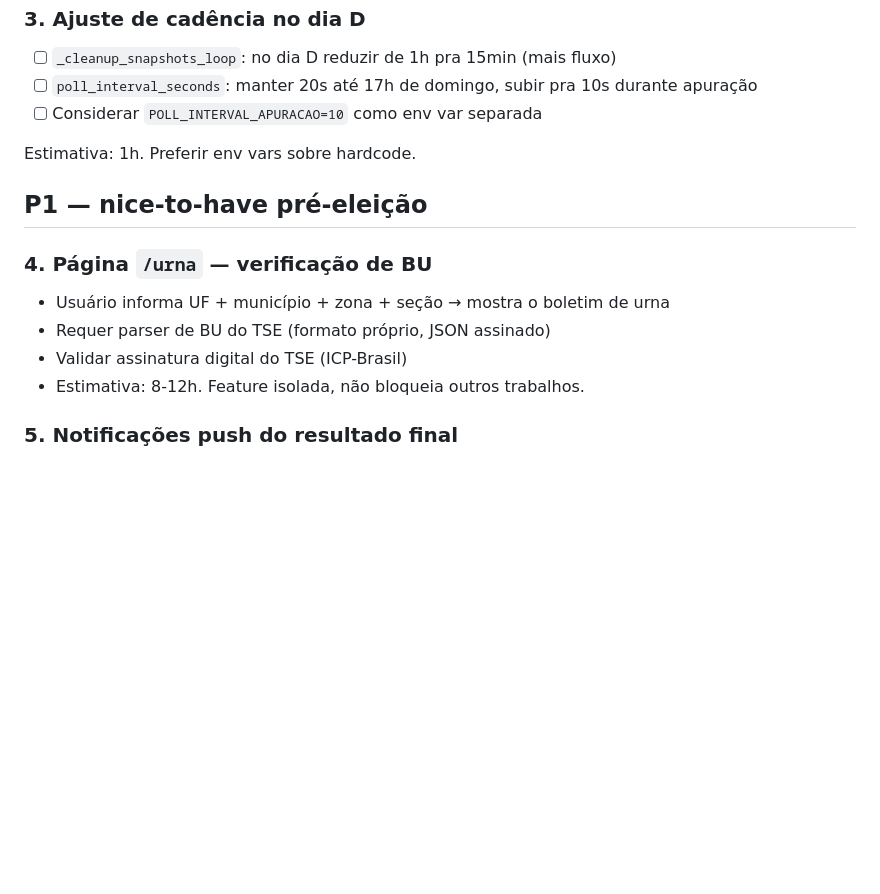
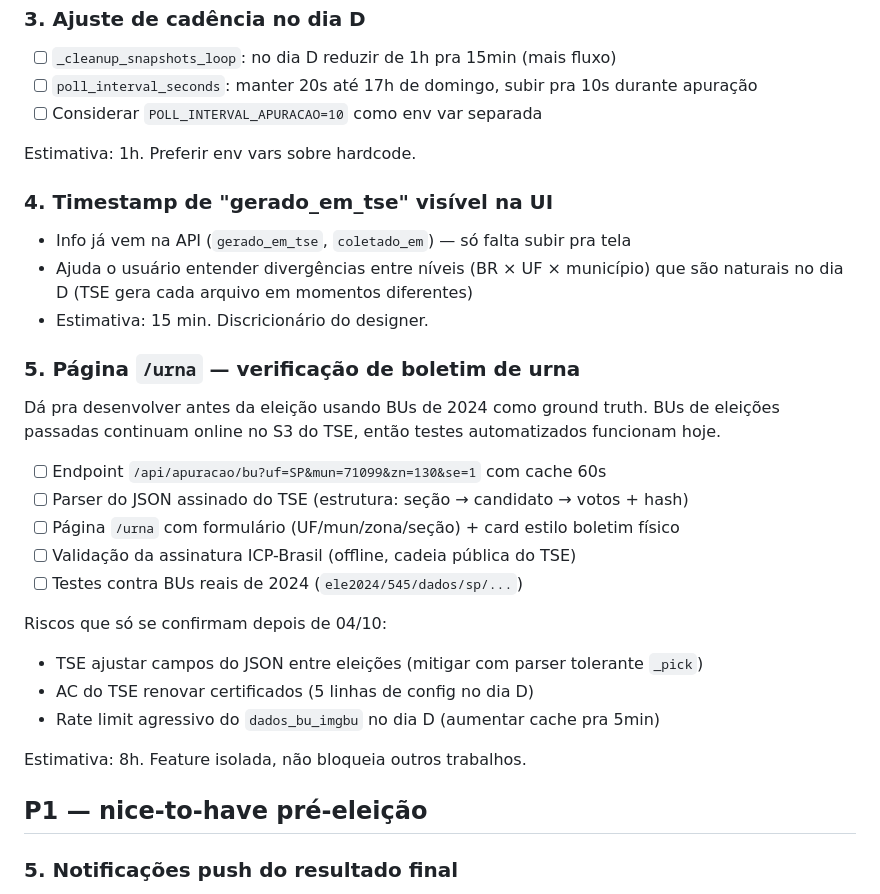
Before and after one commit to guiolindo/Elei-es, a Markdown page: PLANO.md, the part around the change. Rendered like a GitHub page; blank space fills up the shorter version.

Commit message:
docs: reclassifica BU (Boletim de Urna) como P0 no PLANO
Descoberta importante: dá pra desenvolver antes da eleição usando BUs
de 2024 como ground truth. TSE mantém BUs de eleições passadas online
no mesmo endpoint padrão, então:
  https://resultados.tse.jus.br/oficial/ele2024/545/dados/sp/sp71099/...

funciona hoje. Podemos codar e testar 80% contra 2024, e ajustar 20%
no dia D (formato pode mudar, AC renova cert, rate limit).

Adiciona também item 4 (timestamp de gerado_em_tse visível na UI) —
info já vem na API, só falta subir pra tela. Ajuda usuário a entender
divergências naturais entre níveis (BR × UF × município são
autoritativos independentes, cada um com sua hora do TSE).

Co-Authored-By: Claude Opus 4.7 <noreply@anthropic.com>
Claude-Session: https://claude.ai/code/session_019SvYDZmwHD39tVfjSPYDWk

```diff
--- a/PLANO.md
+++ b/PLANO.md
@@ -41,13 +41,30 @@ Estimativa: 2h. Rodar `locust` ou script `asyncio` no scratchpad.
 
 Estimativa: 1h. Preferir env vars sobre hardcode.
 
+### 4. Timestamp de "gerado_em_tse" visível na UI
+- Info já vem na API (`gerado_em_tse`, `coletado_em`) — só falta subir pra tela
+- Ajuda o usuário entender divergências entre níveis (BR × UF × município) que são naturais no dia D (TSE gera cada arquivo em momentos diferentes)
+- Estimativa: 15 min. Discricionário do designer.
+
+### 5. Página `/urna` — verificação de boletim de urna
+Dá pra desenvolver antes da eleição usando BUs de 2024 como ground truth.
+BUs de eleições passadas continuam online no S3 do TSE, então testes
+automatizados funcionam hoje.
+
+- [ ] Endpoint `/api/apuracao/bu?uf=SP&mun=71099&zn=130&se=1` com cache 60s
+- [ ] Parser do JSON assinado do TSE (estrutura: seção → candidato → votos + hash)
+- [ ] Página `/urna` com formulário (UF/mun/zona/seção) + card estilo boletim físico
+- [ ] Validação da assinatura ICP-Brasil (offline, cadeia pública do TSE)
+- [ ] Testes contra BUs reais de 2024 (`ele2024/545/dados/sp/...`)
+
+Riscos que só se confirmam depois de 04/10:
+  - TSE ajustar campos do JSON entre eleições (mitigar com parser tolerante `_pick`)
+  - AC do TSE renovar certificados (5 linhas de config no dia D)
+  - Rate limit agressivo do `dados_bu_imgbu` no dia D (aumentar cache pra 5min)
+
+Estimativa: 8h. Feature isolada, não bloqueia outros trabalhos.
+
 ## P1 — nice-to-have pré-eleição
-
-### 4. Página `/urna` — verificação de BU
-- Usuário informa UF + município + zona + seção → mostra o boletim de urna
-- Requer parser de BU do TSE (formato próprio, JSON assinado)
-- Validar assinatura digital do TSE (ICP-Brasil)
-- Estimativa: 8-12h. Feature isolada, não bloqueia outros trabalhos.
 
 ### 5. Notificações push do resultado final
 - Já tem infra VAPID + `PushSubscription` no banco
```
